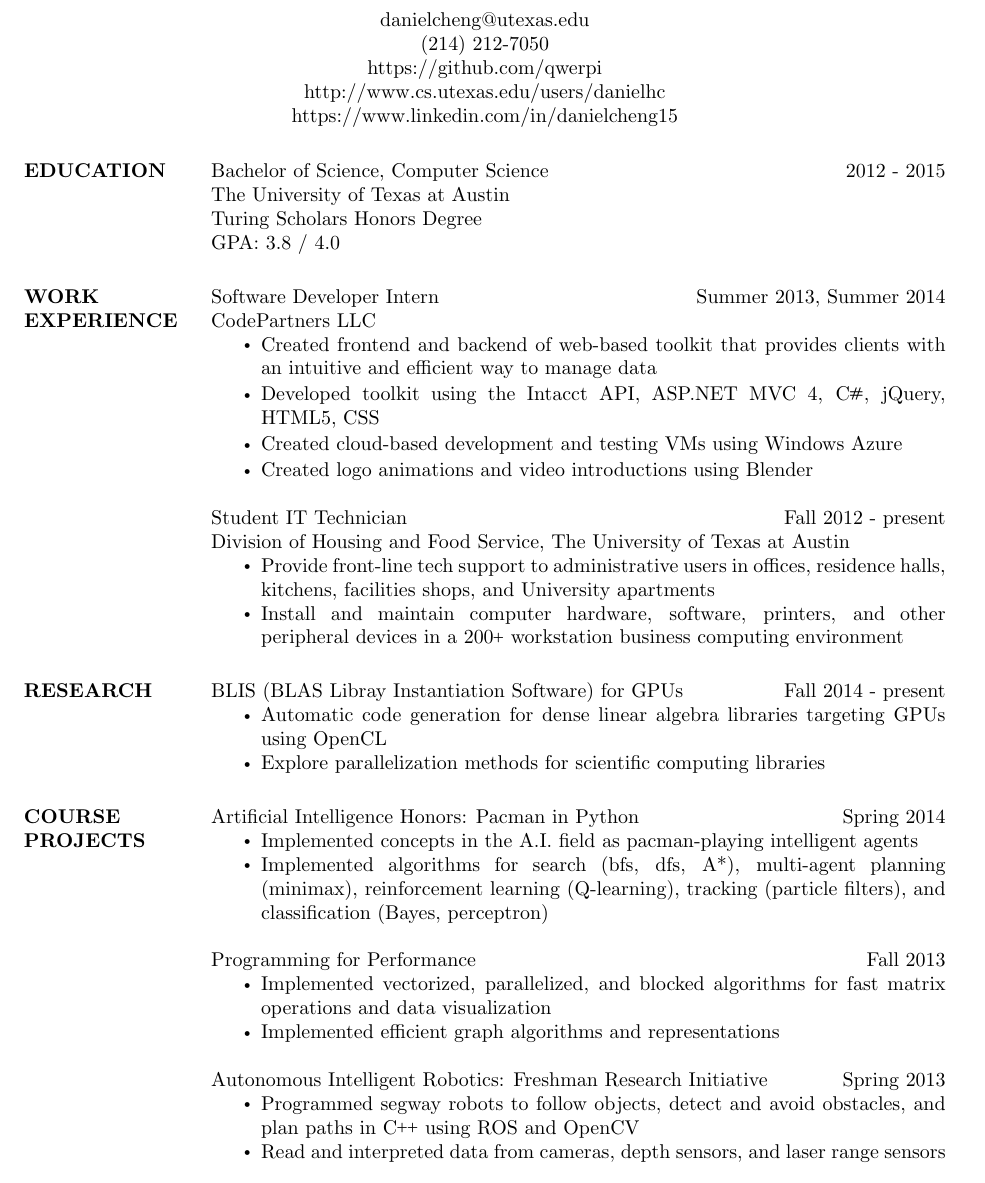
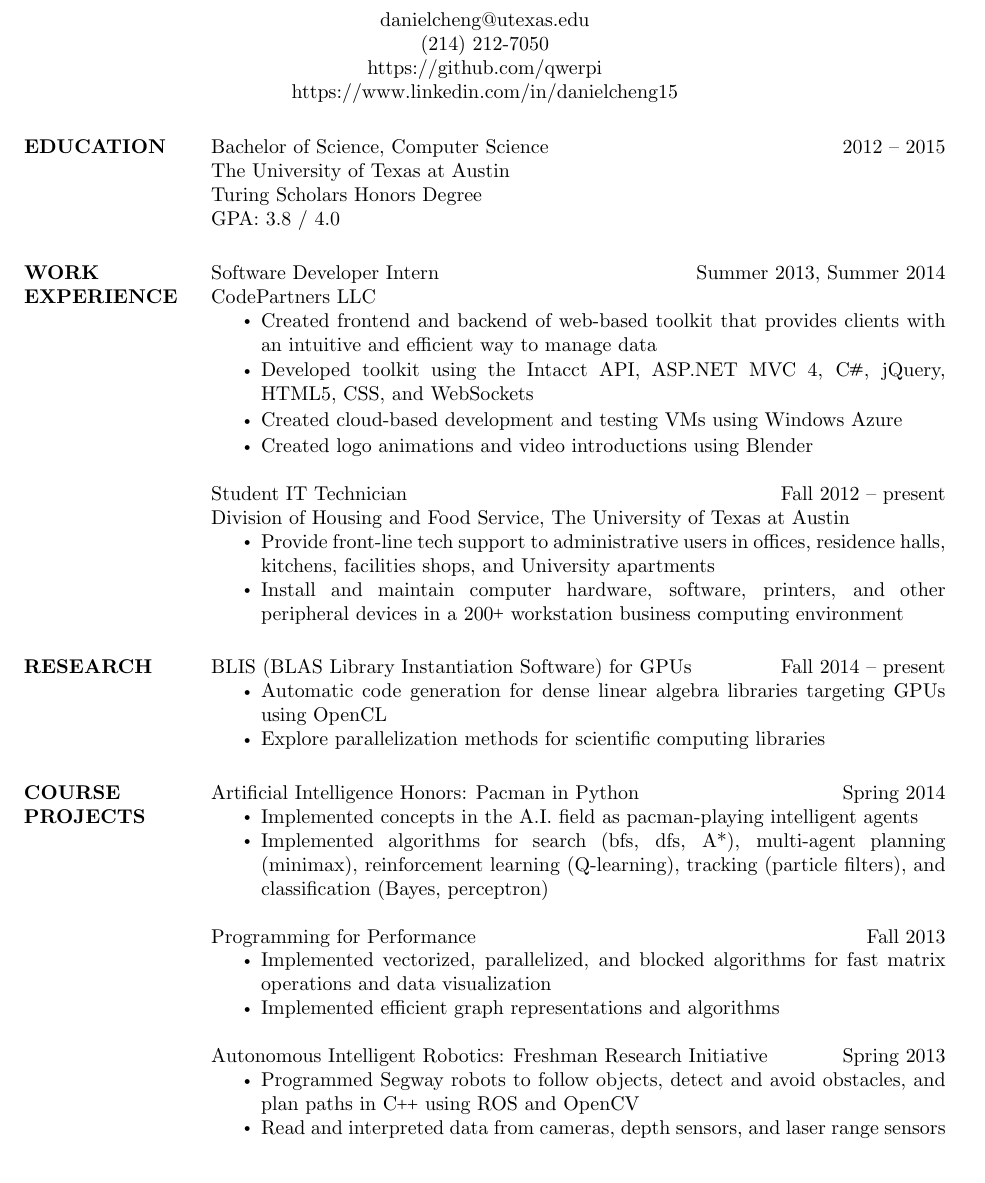
Before and after one commit to qwerpi/resume, a LaTeX CV (Daniel Cheng Resume.tex): part of the page, cut so that both start at the same text. Compiled offline with pdfLaTeX.

Commit message:
spell-check, formatting, phrasing

```diff
--- a/Daniel Cheng Resume.tex
+++ b/Daniel Cheng Resume.tex
@@ -5,6 +5,11 @@
 
 % link formatting
 \usepackage[hidelinks]{hyperref}
+% for older versions of hyperref
+\hypersetup{
+	colorlinks=false,
+	pdfborder={0 0 0},
+}
 
 % justify text without hyphenation
 \tolerance=1
@@ -30,7 +35,7 @@
 \moveleft.5\hoffset\centerline{\href{mailto:danielcheng@utexas.edu}{danielcheng@utexas.edu}}
 \moveleft.5\hoffset\centerline{\href{tel:12142127050}{(214) 212-7050}}
 \moveleft.5\hoffset\centerline{\href{https://github.com/qwerpi}{https://github.com/qwerpi}}
-\moveleft.5\hoffset\centerline{\href{http://www.cs.utexas.edu/users/danielhc}{http://www.cs.utexas.edu/users/danielhc}}
+% \moveleft.5\hoffset\centerline{\href{http://www.cs.utexas.edu/users/danielhc}{http://www.cs.utexas.edu/users/danielhc}}
 \moveleft.5\hoffset\centerline{\href{https://www.linkedin.com/in/danielcheng15}{https://www.linkedin.com/in/danielcheng15}}
 
 % reduce vertical space
@@ -39,7 +44,7 @@
 \begin{resume}
 
 \section{EDUCATION}
-	Bachelor of Science, Computer Science \hfill 2012 - 2015\\
+	Bachelor of Science, Computer Science \hfill 2012 -- 2015\\
 	The University of Texas at Austin\\
 	Turing Scholars Honors Degree\\
 	GPA: 3.8 / 4.0
@@ -49,12 +54,12 @@
 	CodePartners LLC
 	\begin{itemize} \itemsep -1pt %reduce space between items
 	\item Created frontend and backend of web-based toolkit that provides clients with an intuitive and efficient way to manage data
-	\item Developed toolkit using the Intacct API, ASP.NET MVC 4, \CS{}, jQuery, HTML5, CSS
+	\item Developed toolkit using the Intacct API, ASP.NET MVC 4, \CS{}, jQuery, HTML5, CSS, and WebSockets
 	\item Created cloud-based development and testing VMs using Windows Azure
 	\item Created logo animations and video introductions using Blender
 	\end{itemize}
 
-	Student IT Technician \hfill Fall 2012 - present \\
+	Student IT Technician \hfill Fall 2012 -- present \\
 	Division of Housing and Food Service, The University of Texas at Austin
 	\begin{itemize} \itemsep -2pt %reduce space between items
 	\item Provide front-line tech support to administrative users in offices, residence halls, kitchens, facilities shops, and University apartments
@@ -62,7 +67,7 @@
 	\end{itemize}
 
 \section{RESEARCH}
-	BLIS (BLAS Libray Instantiation Software) for GPUs \hfill Fall 2014 - present
+	BLIS (BLAS Library Instantiation Software) for GPUs \hfill Fall 2014 -- present
 	\begin{itemize} \itemsep -2pt
 	\item Automatic code generation for dense linear algebra libraries targeting GPUs using OpenCL
 	\item Explore parallelization methods for scientific computing libraries
@@ -79,12 +84,12 @@
 	Programming for Performance \hfill Fall 2013
 	\begin{itemize} \itemsep -2pt
 	\item Implemented vectorized, parallelized, and blocked algorithms for fast matrix operations and data visualization
-	\item Implemented efficient graph algorithms and representations
+	\item Implemented efficient graph representations and algorithms
 	\end{itemize}
 
 	Autonomous Intelligent Robotics: Freshman Research Initiative \hfill Spring 2013
 	\begin{itemize} \itemsep -2pt
-	\item Programmed segway robots to follow objects, detect and avoid obstacles, and plan paths in \CC{} using ROS and OpenCV
+	\item Programmed Segway robots to follow objects, detect and avoid obstacles, and plan paths in \CC{} using ROS and OpenCV
 	\item Read and interpreted data from cameras, depth sensors, and laser range sensors
 	\end{itemize}
 
```
Also changed, not shown: Daniel Cheng Resume.pdf, 1 other file.
